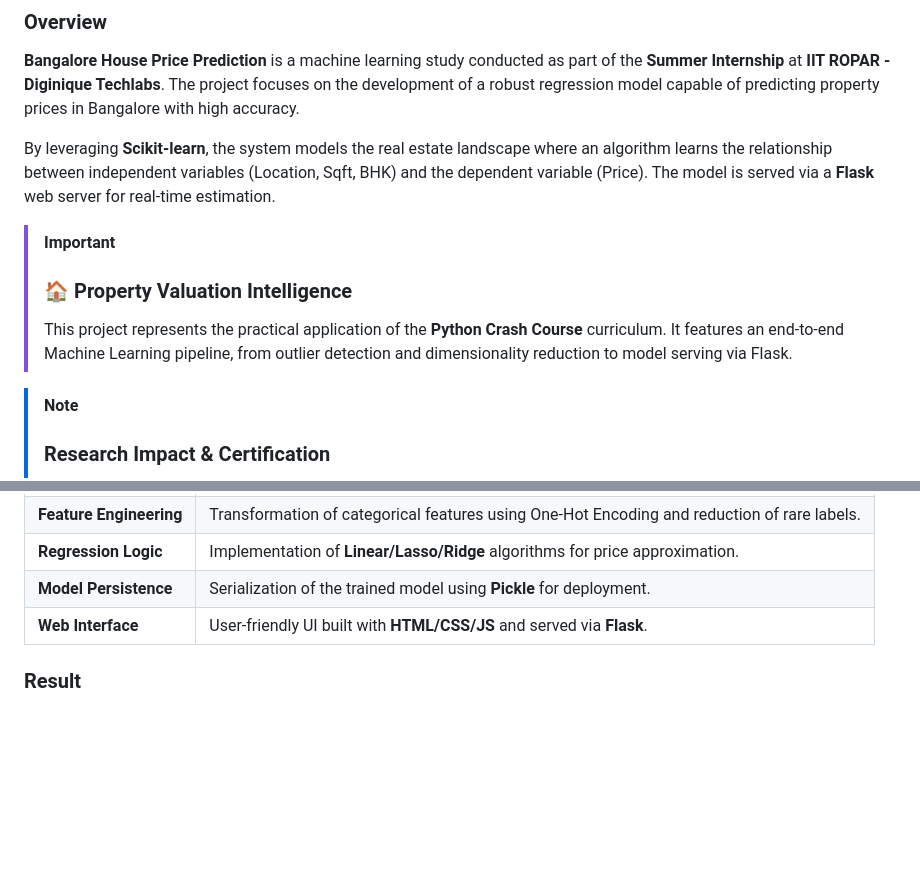
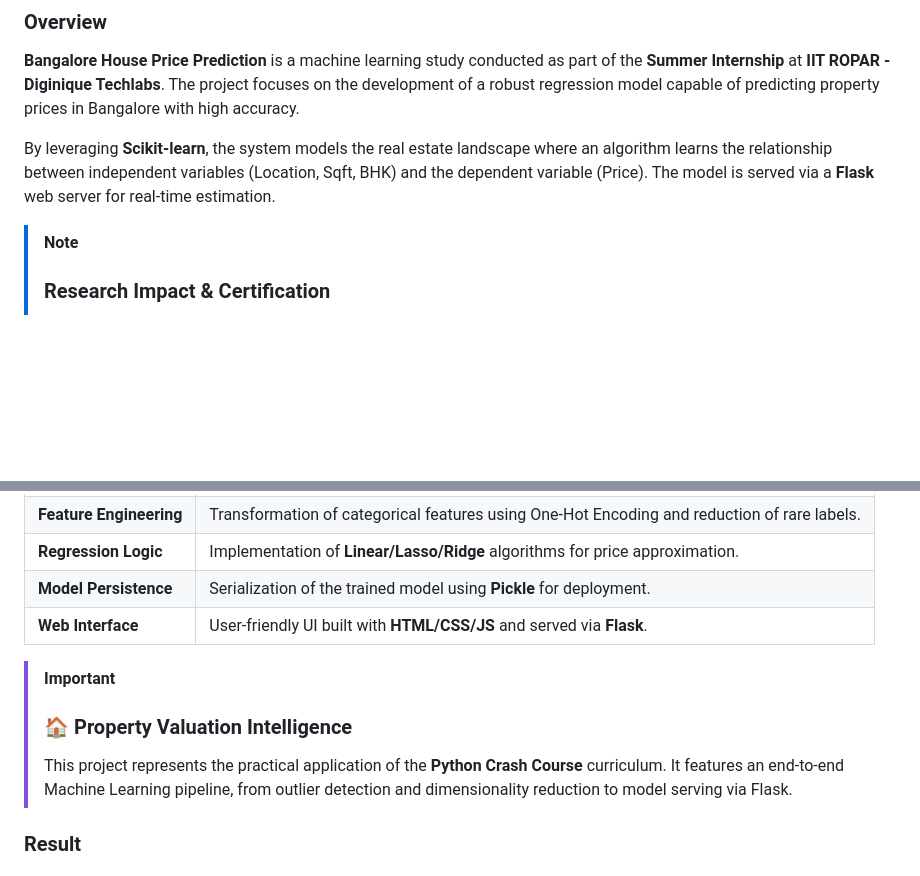
Before and after one commit to Amey-Thakur/PYTHON-CRASH-COURSE, a Markdown page: README.md, 2 parts joined by grey strips. Rendered like a GitHub page; blank space fills up the shorter version.

Commit message:
Python
Co-authored-by: Mega Satish <mega.modha@gmail.com>

```diff
--- a/README.md
+++ b/README.md
@@ -146,9 +146,6 @@ The curriculum is governed by strict **computational data science principles**:
 
 By leveraging **Scikit-learn**, the system models the real estate landscape where an algorithm learns the relationship between independent variables (Location, Sqft, BHK) and the dependent variable (Price). The model is served via a **Flask** web server for real-time estimation.
 
-> [!IMPORTANT]
-> ### 🏠 Property Valuation Intelligence
-> This project represents the practical application of the **Python Crash Course** curriculum. It features an end-to-end Machine Learning pipeline, from outlier detection and dimensionality reduction to model serving via Flask.
 
 
 > [!NOTE]
@@ -182,5 +179,9 @@ By leveraging **Scikit-learn**, the system models the real estate landscape wher
 | **Model Persistence** | Serialization of the trained model using **Pickle** for deployment. |
 | **Web Interface** | User-friendly UI built with **HTML/CSS/JS** and served via **Flask**. |
 
+> [!IMPORTANT]
+> ### 🏠 Property Valuation Intelligence
+> This project represents the practical application of the **Python Crash Course** curriculum. It features an end-to-end Machine Learning pipeline, from outlier detection and dimensionality reduction to model serving via Flask.
+
 ### Result
 
```
Also changed, not shown: other parts of README.md (+16 -9 lines).
